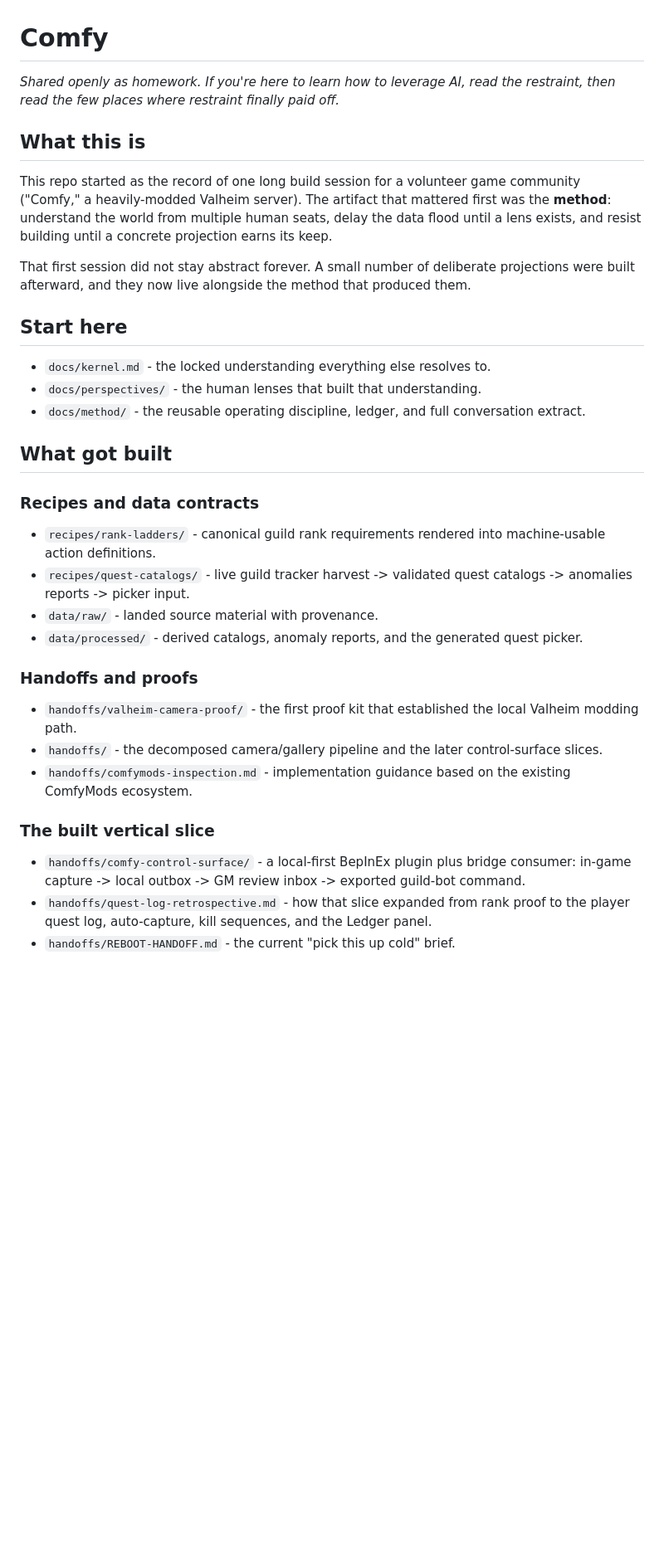
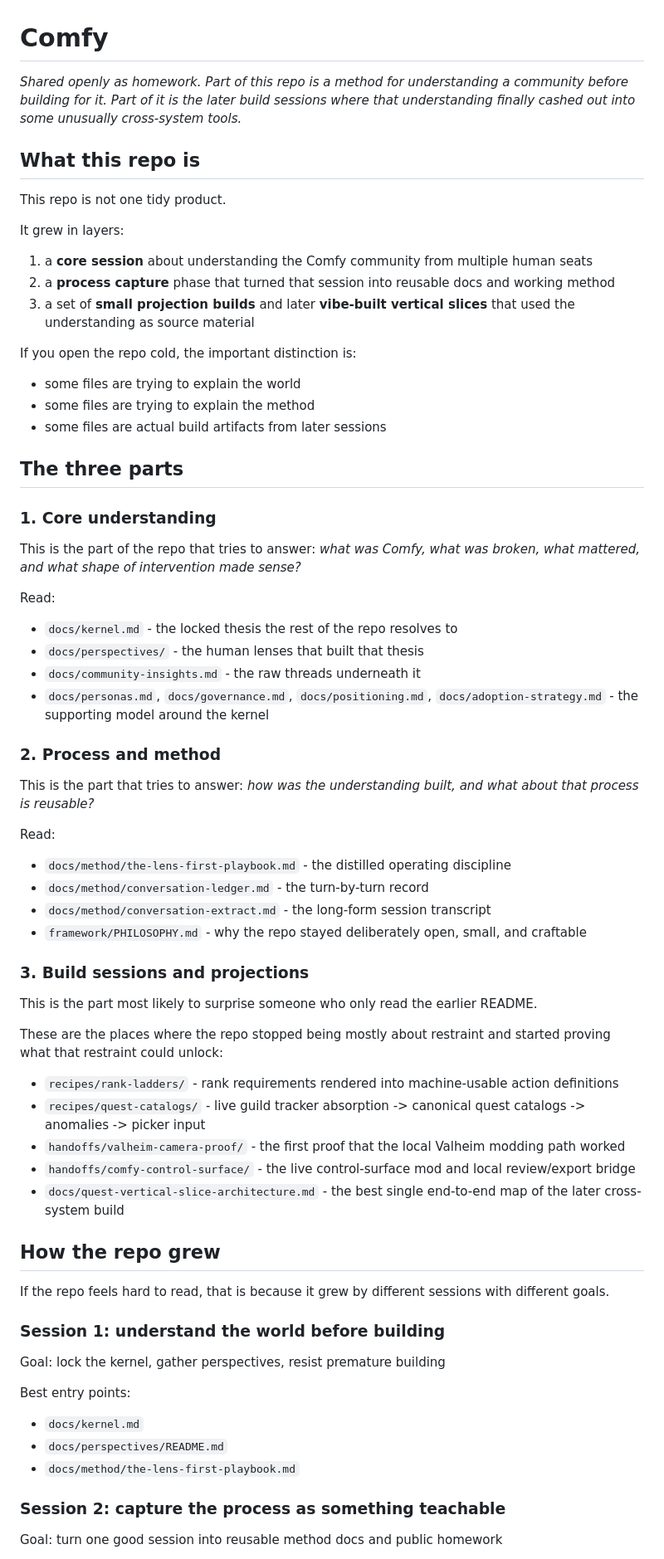
Before and after one commit to djcdevelopment/comfy, a Markdown page: README.md, the part around one of its changes. Shown at 83% size. Rendered like a GitHub page; blank space fills up the shorter version.

Commit message:
Restructure README by repo phase and session

```diff
--- a/README.md
+++ b/README.md
@@ -1,46 +1,77 @@
 # Comfy
 
-*Shared openly as homework. If you're here to learn how to leverage AI, read the restraint, then read the few places where restraint finally paid off.*
+*Shared openly as homework. Part of this repo is a method for understanding a community before building for it. Part of it is the later build sessions where that understanding finally cashed out into some unusually cross-system tools.*
 
-## What this is
+## What this repo is
 
-This repo started as the record of one long build session for a volunteer game community
-("Comfy," a heavily-modded Valheim server). The artifact that mattered first was the
-**method**: understand the world from multiple human seats, delay the data flood until a
-lens exists, and resist building until a concrete projection earns its keep.
+This repo is not one tidy product.
 
-That first session did not stay abstract forever. A small number of deliberate projections
-were built afterward, and they now live alongside the method that produced them.
+It grew in layers:
 
-## Start here
+1. a **core session** about understanding the Comfy community from multiple human seats
+2. a **process capture** phase that turned that session into reusable docs and working method
+3. a set of **small projection builds** and later **vibe-built vertical slices** that used the understanding as source material
 
-- `docs/kernel.md` - the locked understanding everything else resolves to.
-- `docs/perspectives/` - the human lenses that built that understanding.
-- `docs/method/` - the reusable operating discipline, ledger, and full conversation extract.
+If you open the repo cold, the important distinction is:
 
-## What got built
+- some files are trying to explain the world
+- some files are trying to explain the method
+- some files are actual build artifacts from later sessions
 
-### Recipes and data contracts
+## The three parts
 
-- `recipes/rank-ladders/` - canonical guild rank requirements rendered into machine-usable
-  action definitions.
-- `recipes/quest-catalogs/` - live guild tracker harvest -> validated quest catalogs ->
-  anomalies reports -> picker input.
-- `data/raw/` - landed source material with provenance.
-- `data/processed/` - derived catalogs, anomaly reports, and the generated quest picker.
+### 1. Core understanding
 
-### Handoffs and proofs
+This is the part of the repo that tries to answer: *what was Comfy, what was broken, what mattered, and what shape of intervention made sense?*
 
-- `handoffs/valheim-camera-proof/` - the first proof kit that established the local Valheim
-  modding path.
-- `handoffs/` - the decomposed camera/gallery pipeline and the later control-surface slices.
-- `handoffs/comfymods-inspection.md` - implementation guidance based on the existing
-  ComfyMods ecosystem.
+Read:
 
-### The built vertical slice
+- `docs/kernel.md` - the locked thesis the rest of the repo resolves to
+- `docs/perspectives/` - the human lenses that built that thesis
+- `docs/community-insights.md` - the raw threads underneath it
+- `docs/personas.md`, `docs/governance.md`, `docs/positioning.md`, `docs/adoption-strategy.md` - the supporting model around the kernel
 
-- `handoffs/comfy-control-surface/` - a local-first BepInEx plugin plus bridge consumer:
-  in-game capture -> local outbox -> GM review inbox -> exported guild-bot command.
-- `handoffs/quest-log-retrospective.md` - how that slice expanded from rank proof to the
-  player quest log, auto-capture, kill sequences, and the Ledger panel.
-- `handoffs/REBOOT-HANDOFF.md` - the current "pick this up cold" brief.
+### 2. Process and method
+
+This is the part that tries to answer: *how was the understanding built, and what about that process is reusable?*
+
+Read:
+
+- `docs/method/the-lens-first-playbook.md` - the distilled operating discipline
+- `docs/method/conversation-ledger.md` - the turn-by-turn record
+- `docs/method/conversation-extract.md` - the long-form session transcript
+- `framework/PHILOSOPHY.md` - why the repo stayed deliberately open, small, and craftable
+
+### 3. Build sessions and projections
+
+This is the part most likely to surprise someone who only read the earlier README.
+
+These are the places where the repo stopped being mostly about restraint and started proving
+what that restraint could unlock:
+
+- `recipes/rank-ladders/` - rank requirements rendered into machine-usable action definitions
+- `recipes/quest-catalogs/` - live guild tracker absorption -> canonical quest catalogs -> anomalies -> picker input
+- `handoffs/valheim-camera-proof/` - the first proof that the local Valheim modding path worked
+- `handoffs/comfy-control-surface/` - the live control-surface mod and local review/export bridge
+- `docs/quest-vertical-slice-architecture.md` - the best single end-to-end map of the later cross-system build
+
+## How the repo grew
+
+If the repo feels hard to read, that is because it grew by different sessions with different goals.
+
+### Session 1: understand the world before building
+
+Goal:
+lock the kernel, gather perspectives, resist premature building
+
+Best entry points:
+
+- `docs/kernel.md`
+- `docs/perspectives/README.md`
+- `docs/method/the-lens-first-playbook.md`
+
+### Session 2: capture the process as something teachable
+
+Goal:
+turn one good session into reusable method docs and public homework
+
```
Also changed, not shown: other parts of README.md (+92 -13 lines).
